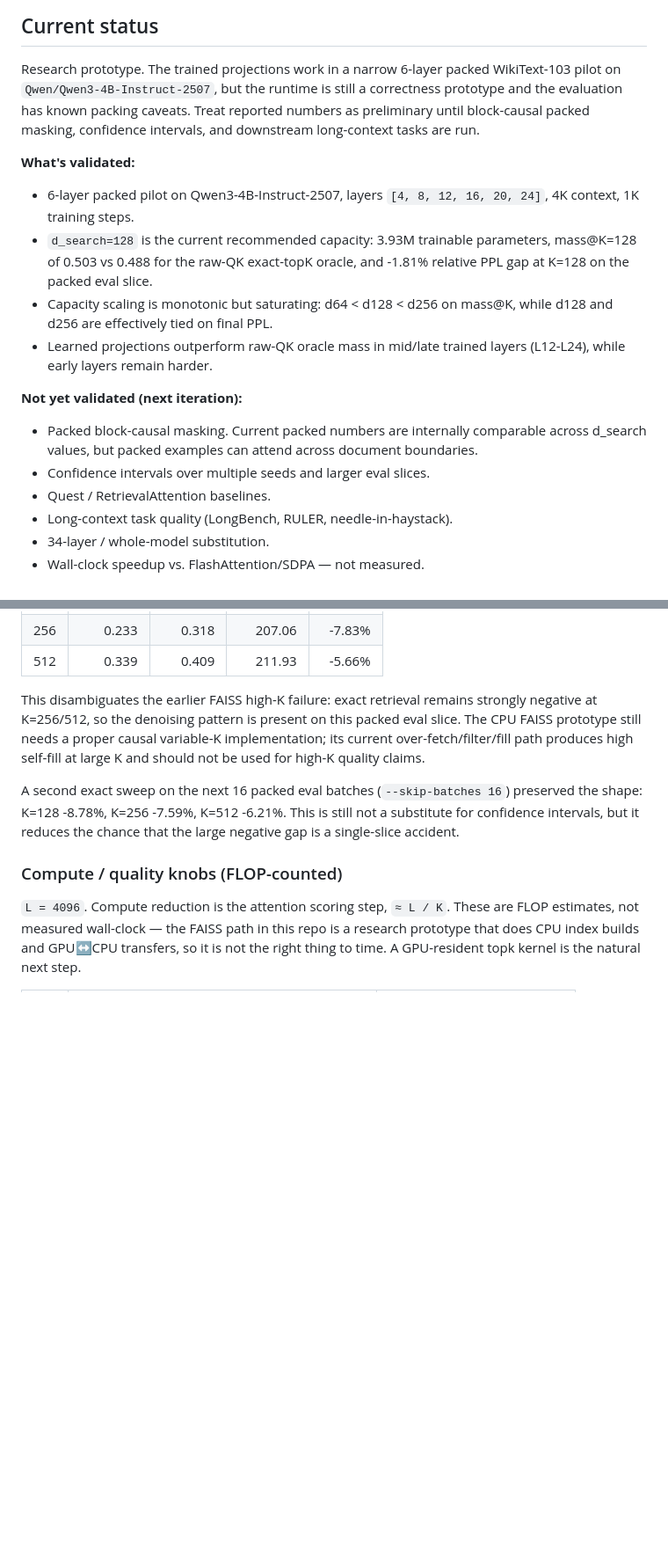
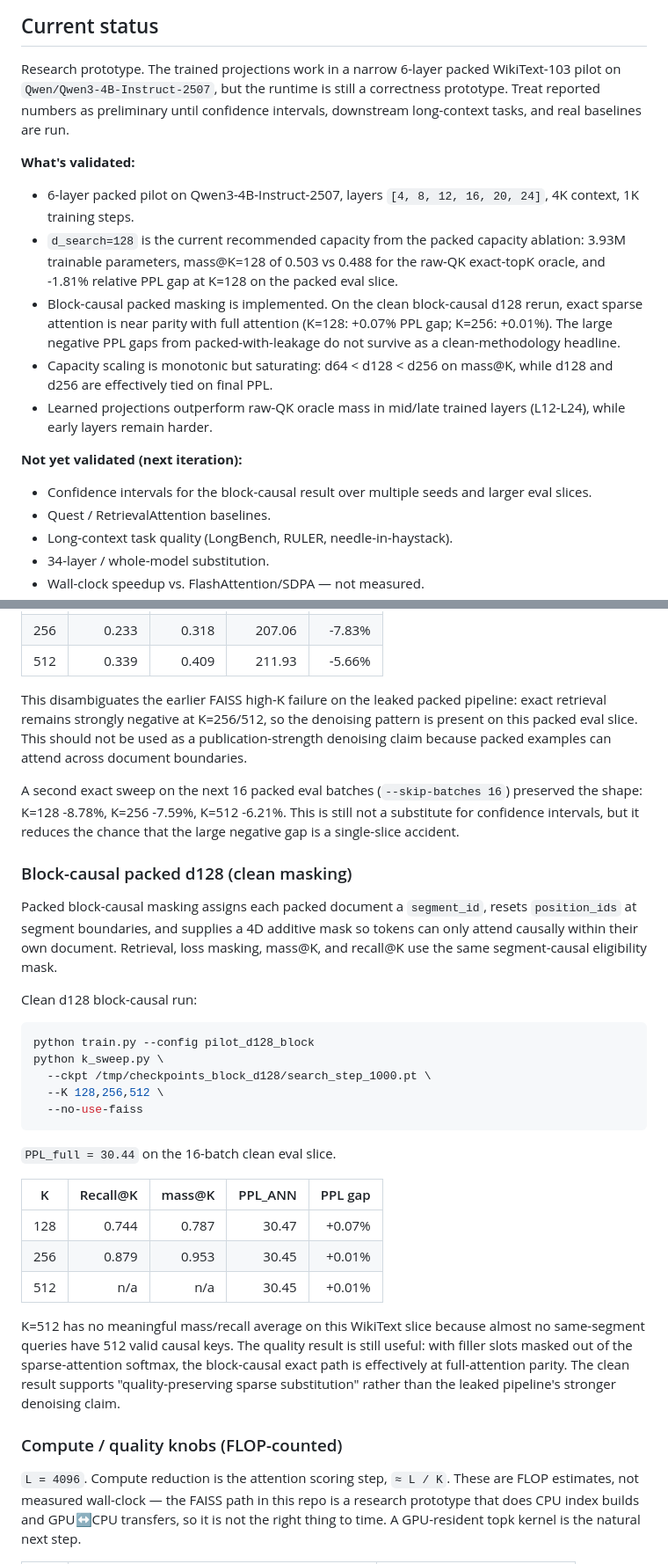
Before and after one commit to unixsysdev/ann-sparseattention, a Markdown page: README.md, 2 parts joined by grey strips. Shown at 88% size. Rendered like a GitHub page; blank space fills up the shorter version.

Commit message:
Document block-causal clean results

````diff
--- a/README.md
+++ b/README.md
@@ -9,26 +9,28 @@ and lose almost no model quality.
 
 Research prototype. The trained projections work in a narrow 6-layer packed
 WikiText-103 pilot on `Qwen/Qwen3-4B-Instruct-2507`, but the runtime is still
-a correctness prototype and the evaluation has known packing caveats. Treat
-reported numbers as preliminary until block-causal packed masking, confidence
-intervals, and downstream long-context tasks are run.
+a correctness prototype. Treat reported numbers as preliminary until confidence
+intervals, downstream long-context tasks, and real baselines are run.
 
 **What's validated:**
 - 6-layer packed pilot on Qwen3-4B-Instruct-2507, layers
   `[4, 8, 12, 16, 20, 24]`, 4K context, 1K training steps.
-- `d_search=128` is the current recommended capacity: 3.93M trainable
+- `d_search=128` is the current recommended capacity from the packed capacity
+  ablation: 3.93M trainable
   parameters, mass@K=128 of 0.503 vs 0.488 for the raw-QK exact-topK oracle,
   and -1.81% relative PPL gap at K=128 on the packed eval slice.
+- Block-causal packed masking is implemented. On the clean block-causal d128
+  rerun, exact sparse attention is near parity with full attention
+  (K=128: +0.07% PPL gap; K=256: +0.01%). The large negative PPL gaps from
+  packed-with-leakage do not survive as a clean-methodology headline.
 - Capacity scaling is monotonic but saturating: d64 < d128 < d256 on mass@K,
   while d128 and d256 are effectively tied on final PPL.
 - Learned projections outperform raw-QK oracle mass in mid/late trained layers
   (L12-L24), while early layers remain harder.
 
 **Not yet validated (next iteration):**
-- Packed block-causal masking. Current packed numbers are internally
-  comparable across d_search values, but packed examples can attend across
-  document boundaries.
-- Confidence intervals over multiple seeds and larger eval slices.
+- Confidence intervals for the block-causal result over multiple seeds and
+  larger eval slices.
 - Quest / RetrievalAttention baselines.
 - Long-context task quality (LongBench, RULER, needle-in-haystack).
 - 34-layer / whole-model substitution.
@@ -99,16 +101,48 @@ python k_sweep.py \
 | 256 | 0.233 | 0.318 | 207.06 | -7.83% |
 | 512 | 0.339 | 0.409 | 211.93 | -5.66% |
 
-This disambiguates the earlier FAISS high-K failure: exact retrieval remains
+This disambiguates the earlier FAISS high-K failure on the leaked packed
+pipeline: exact retrieval remains
 strongly negative at K=256/512, so the denoising pattern is present on this
-packed eval slice. The CPU FAISS prototype still needs a proper causal
-variable-K implementation; its current over-fetch/filter/fill path produces
-high self-fill at large K and should not be used for high-K quality claims.
+packed eval slice. This should not be used as a publication-strength denoising
+claim because packed examples can attend across document boundaries.
 
 A second exact sweep on the next 16 packed eval batches (`--skip-batches 16`)
 preserved the shape: K=128 -8.78%, K=256 -7.59%, K=512 -6.21%. This is still
 not a substitute for confidence intervals, but it reduces the chance that the
 large negative gap is a single-slice accident.
+
+### Block-causal packed d128 (clean masking)
+
+Packed block-causal masking assigns each packed document a `segment_id`, resets
+`position_ids` at segment boundaries, and supplies a 4D additive mask so tokens
+can only attend causally within their own document. Retrieval, loss masking,
+mass@K, and recall@K use the same segment-causal eligibility mask.
+
+Clean d128 block-causal run:
+
+```bash
+python train.py --config pilot_d128_block
+python k_sweep.py \
+  --ckpt /tmp/checkpoints_block_d128/search_step_1000.pt \
+  --K 128,256,512 \
+  --no-use-faiss
+```
+
+`PPL_full = 30.44` on the 16-batch clean eval slice.
+
+| K | Recall@K | mass@K | PPL_ANN | PPL gap |
+|---|---:|---:|---:|---:|
+| 128 | 0.744 | 0.787 | 30.47 | +0.07% |
+| 256 | 0.879 | 0.953 | 30.45 | +0.01% |
+| 512 | n/a | n/a | 30.45 | +0.01% |
+
+K=512 has no meaningful mass/recall average on this WikiText slice because
+almost no same-segment queries have 512 valid causal keys. The quality result
+is still useful: with filler slots masked out of the sparse-attention softmax,
+the block-causal exact path is effectively at full-attention parity. The clean
+result supports "quality-preserving sparse substitution" rather than the leaked
+pipeline's stronger denoising claim.
 
 ### Compute / quality knobs (FLOP-counted)
 
````
Also changed, not shown: other parts of README.md (+5 -6 lines).
